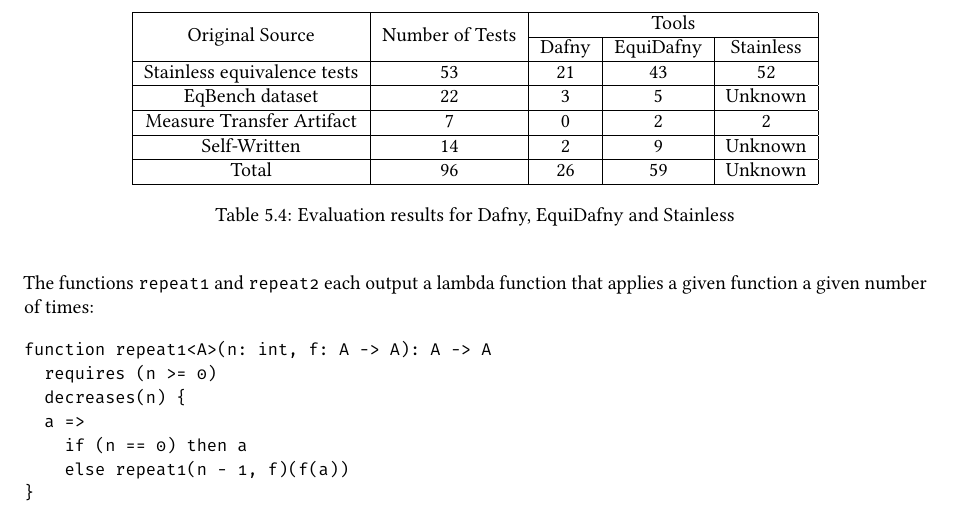
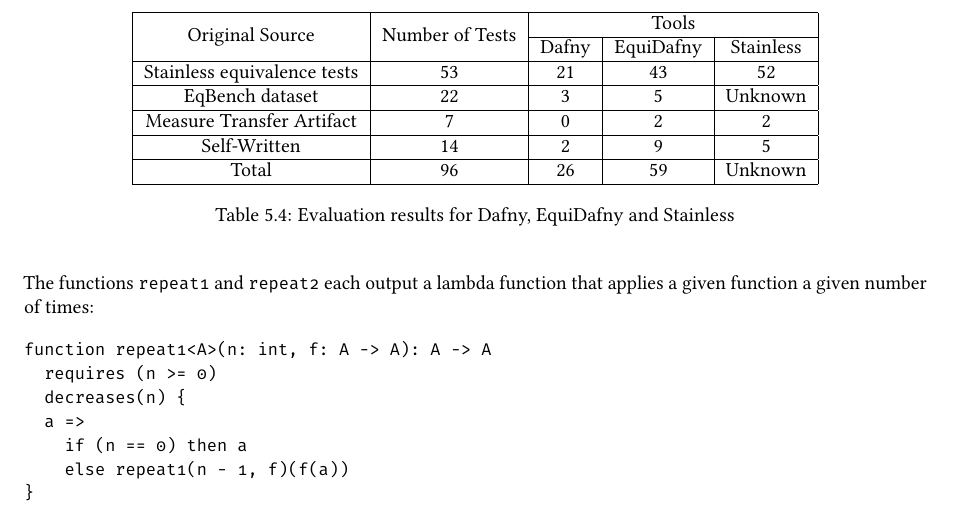
Before and after one commit to NVictor2004/equidafny, a LaTeX thesis (report/main.tex, which reads report/evaluation.tex): part of page 39 of 49, cut so that both start at the same text. Compiled offline with pdfLaTeX.

Commit message:
chore: Update evaluation table with stainless results on self written tests

```diff
--- a/report/evaluation.tex
+++ b/report/evaluation.tex
@@ -115,7 +115,7 @@ Neither the base Dafny verifier nor EquiDafny can verify any of these tests.
     \hline
     Measure Transfer Artifact & 7 & 0 & 2 & 2 \\
     \hline
-    Self-Written & 14 & 2 & 9 & Unknown \\
+    Self-Written & 14 & 2 & 9 & 5 \\
     \hline
     Total & 96 & 26 & 59 & Unknown \\
     \hline
```
